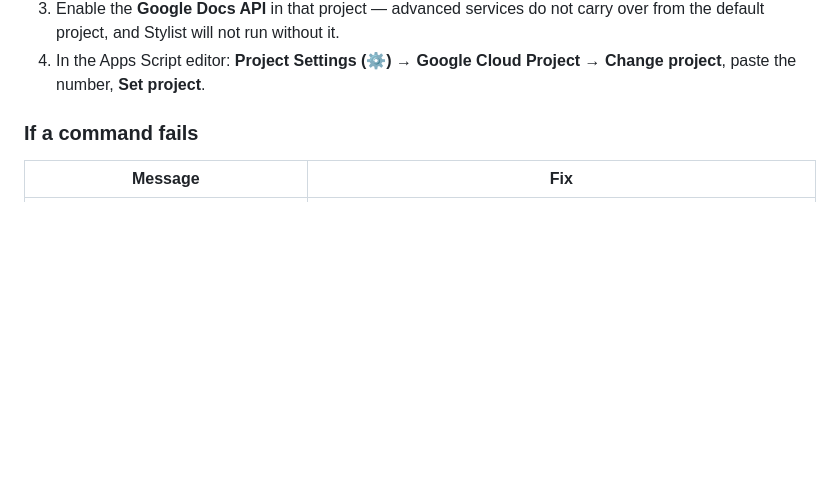
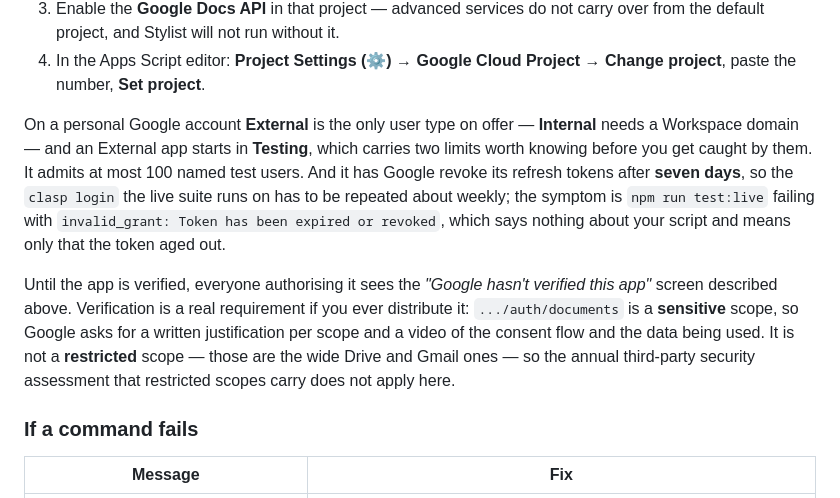
Before and after one commit to lukehutch/stylist, a Markdown page: README.md, the part around the change. GitHub-like rendering; blank space fills up the shorter version.

Commit message:
README: what an External consent screen in Testing costs you
Two limits that are invisible until they bite. Testing admits 100 test users
and has Google revoke refresh tokens after seven days, which makes the live
suite fail weekly with invalid_grant for a reason that has nothing to do with
the script. And publishing later needs verification, since documents is a
sensitive scope -- though not the security assessment, which only restricted
scopes carry.

```diff
--- a/README.md
+++ b/README.md
@@ -110,6 +110,23 @@ on it comes after.
    carry over from the default project, and Stylist will not run without it.
 4. In the Apps Script editor: **Project Settings (⚙) → Google Cloud Project →
    Change project**, paste the number, **Set project**.
+
+On a personal Google account **External** is the only user type on offer —
+**Internal** needs a Workspace domain — and an External app starts in
+**Testing**, which carries two limits worth knowing before you get caught by
+them. It admits at most 100 named test users. And it has Google revoke its
+refresh tokens after **seven days**, so the `clasp login` the live suite runs
+on has to be repeated about weekly; the symptom is `npm run test:live` failing
+with `invalid_grant: Token has been expired or revoked`, which says nothing
+about your script and means only that the token aged out.
+
+Until the app is verified, everyone authorising it sees the *"Google hasn't
+verified this app"* screen described above. Verification is a real requirement
+if you ever distribute it: `.../auth/documents` is a **sensitive** scope, so
+Google asks for a written justification per scope and a video of the consent
+flow and the data being used. It is not a **restricted** scope — those are the
+wide Drive and Gmail ones — so the annual third-party security assessment that
+restricted scopes carry does not apply here.
 
 ### If a command fails
 
```
